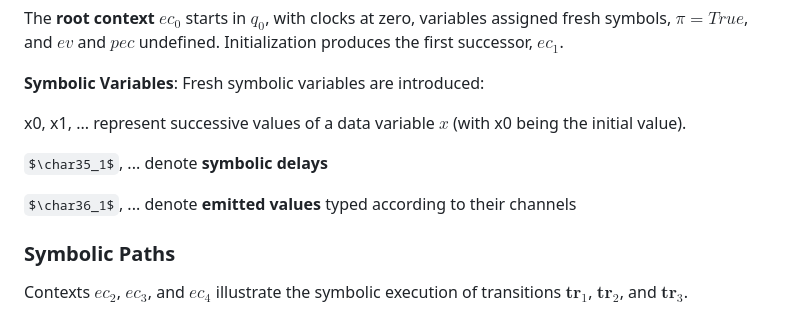
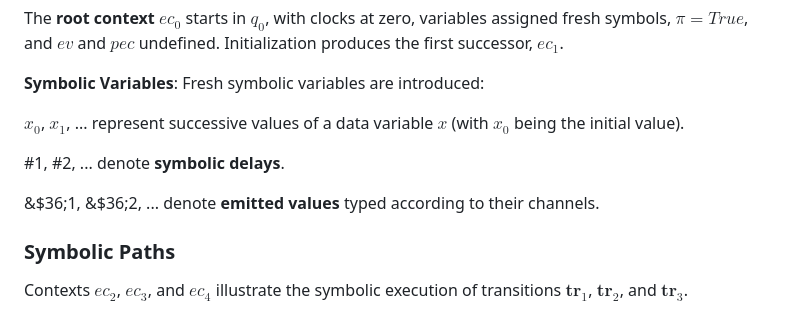
Before and after one commit to bbannour/SPTG, a Markdown page: tutorials/testcase_generation.md, the part around the change. GitHub-like rendering; some formulas as TeX source.

Commit message:
[model specification] Tutorial update

```diff
--- a/tutorials/testcase_generation.md
+++ b/tutorials/testcase_generation.md
@@ -26,11 +26,11 @@ The **root context** $ec_0$ starts in $q_0$, with clocks at zero, variables assi
 
 **Symbolic Variables**: Fresh symbolic variables are introduced:
 
-x0, x1, ...  represent successive values of a data variable $x$ (with x0 being the initial value).
+$x_0$, $x_1$, ... represent successive values of a data variable $x$ (with $x_0$ being the initial value).
 
-$\char35_1$,  ... denote **symbolic delays**
+&#35;1, &#35;2, ... denote **symbolic delays**.
 
-$\char36_1$, ... denote **emitted values** typed according to their channels
+&$36;1, &$36;2, ...  denote **emitted values** typed according to their channels.
 
 
 ### Symbolic Paths
```
